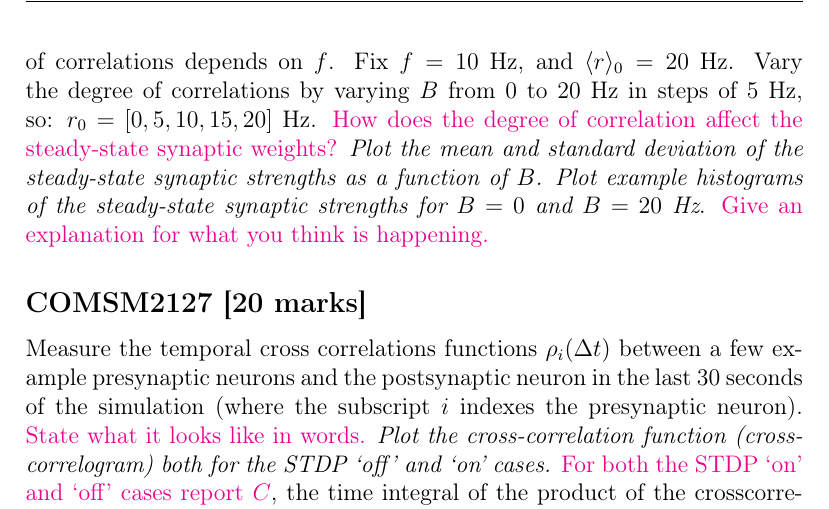
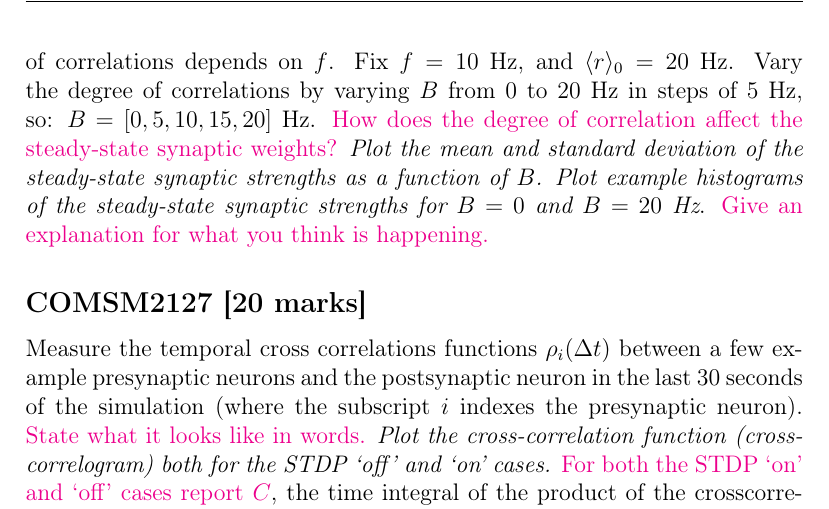
Before and after one commit to coms30127/2019_20, a LaTeX document (courseworks/coursework3/source/coursework3.tex): part of page 6 of 6, cut so that both start at the same text. Compiled offline with pdfLaTeX.

Commit message:
fixed typo in Coursework 3 question B4.

```diff
--- a/courseworks/coursework3/source/coursework3.tex
+++ b/courseworks/coursework3/source/coursework3.tex
@@ -201,7 +201,7 @@ the input firing rates are co-varying in time, the input spike trains
 will be temporally correlated. The degree of correlation depends on
 the parameter $B$, while the temporal extent of correlations depends
 on $f$. Fix $f=10$ Hz, and $\langle r\rangle_{0}=20$ Hz. Vary the
-degree of correlations by varying $B$ from $0$ to $20$ Hz in steps of 5 Hz, so: $r_0=[0, 5, 10, 15, 20]$ Hz. \textcolor{magenta}{How
+degree of correlations by varying $B$ from $0$ to $20$ Hz in steps of 5 Hz, so: $B=[0, 5, 10, 15, 20]$ Hz. \textcolor{magenta}{How
 does the degree of correlation affect the steady-state synaptic weights?}
 \emph{Plot the mean and standard deviation of the steady-state synaptic
 strengths as a function of $B$. Plot example histograms of the steady-state
```
Also changed, not shown: courseworks/coursework3/coursework3.pdf.
